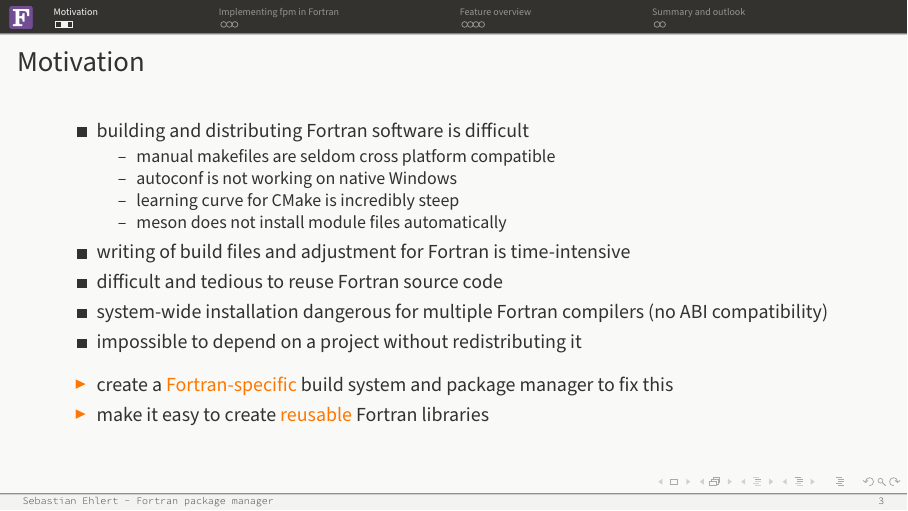
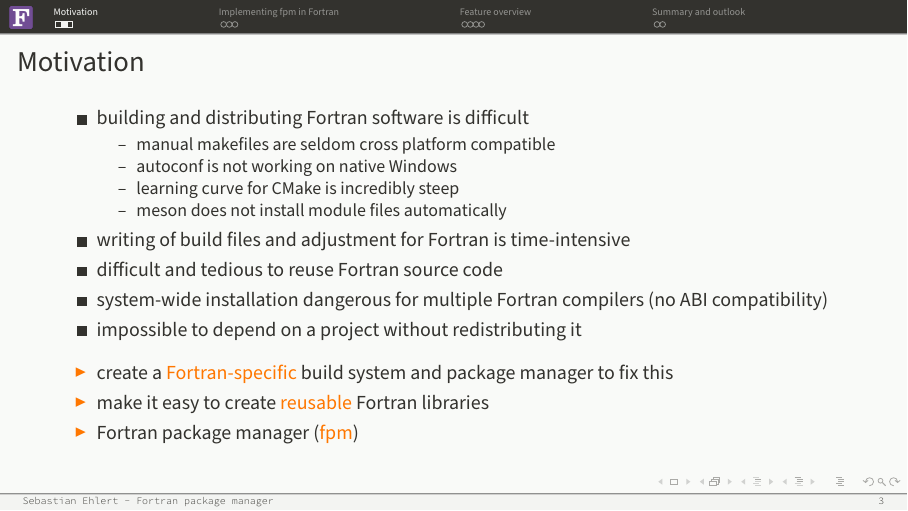
Before and after one commit to fortran-lang/talks, LaTeX slides (FortranCon2021-fpm/main.tex): page 3 of 13. Compiled offline with LuaLaTeX.

Commit message:
Actually introduce fpm as Fortran package manager

```diff
--- a/FortranCon2021-fpm/main.tex
+++ b/FortranCon2021-fpm/main.tex
@@ -75,6 +75,7 @@ John~Urban}
          \\[2ex]
       \item[\alert{▶}] create a \alert{Fortran-specific} build system and package manager to fix this
       \item[\alert{▶}] make it easy to create \alert{reusable} Fortran libraries
+      \item[\alert{▶}] Fortran package manager (\alert{fpm})
    \end{itemize}
 \end{frame}
 
```
